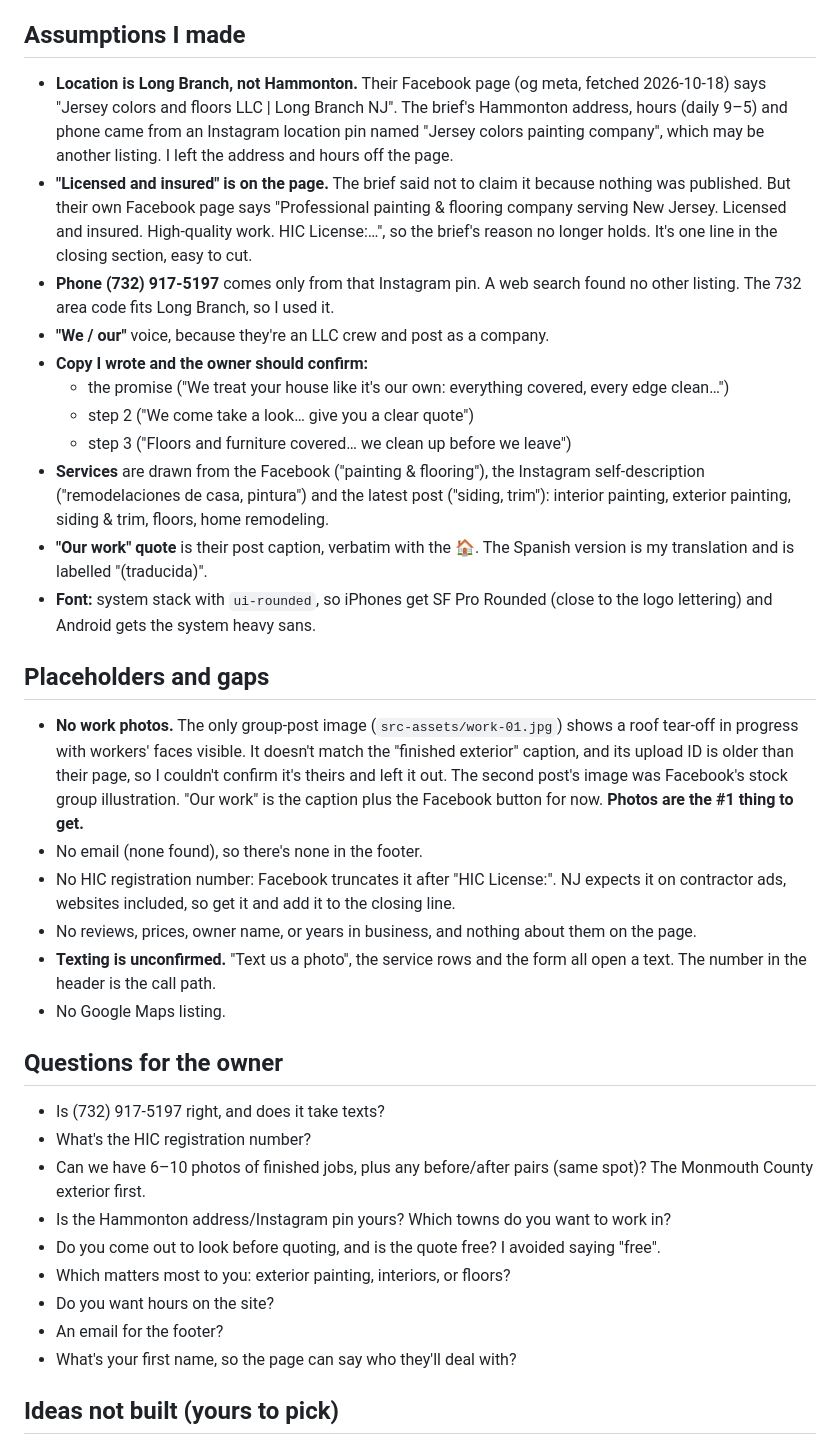
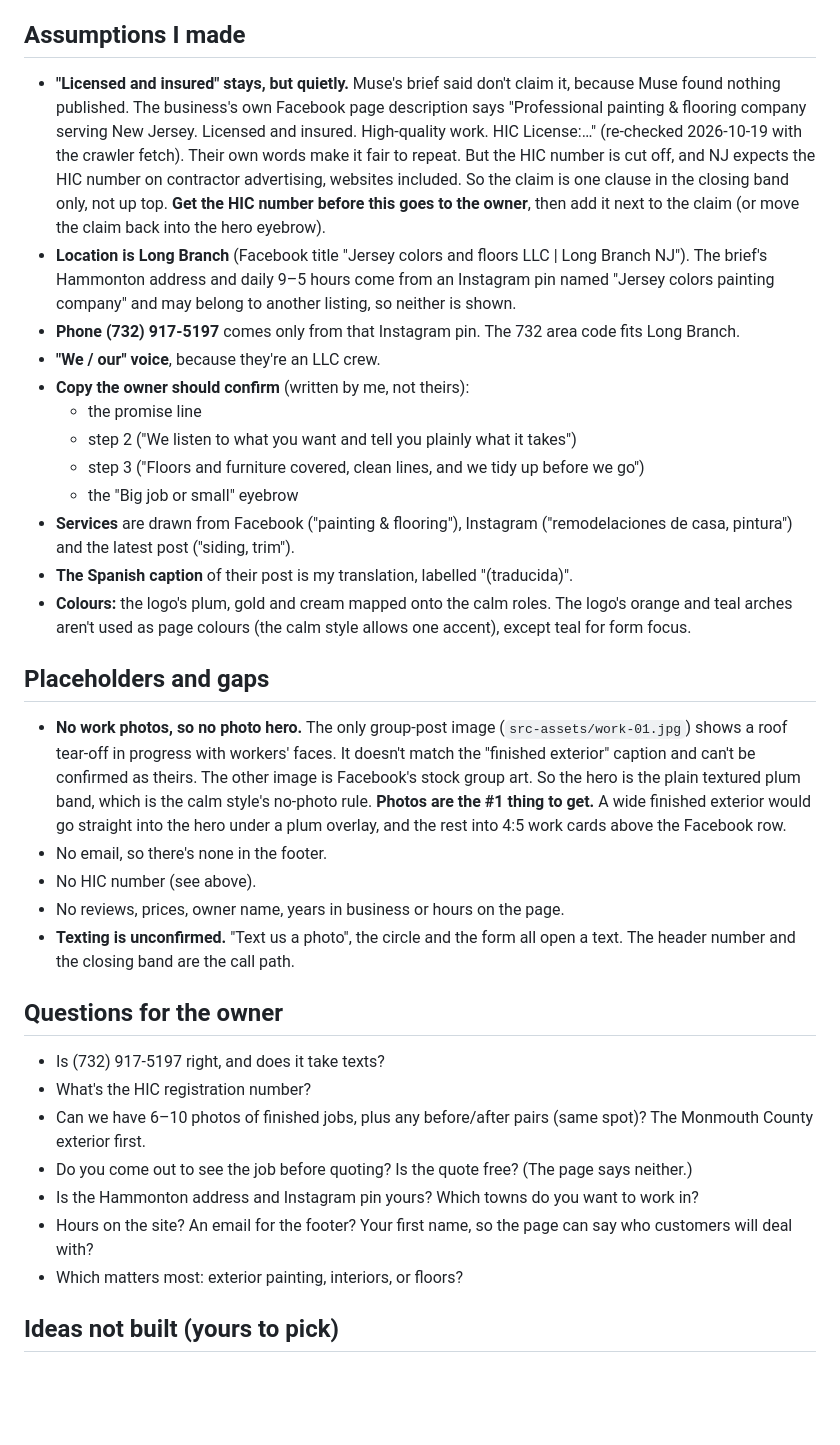
Before and after one commit to 10elizabethbell/jerseyColors, a Markdown page: HANDOFF.md, the part around one of its changes. Rendered like a GitHub page; blank space fills up the shorter version.

```diff
--- a/HANDOFF.md
+++ b/HANDOFF.md
@@ -12,34 +40,32 @@
 
 ## Assumptions I made
-- **Location is Long Branch, not Hammonton.** Their Facebook page (og meta, fetched 2026-10-18) says "Jersey colors and floors LLC | Long Branch NJ". The brief's Hammonton address, hours (daily 9–5) and phone came from an Instagram location pin named "Jersey colors painting company", which may be another listing. I left the address and hours off the page.
-- **"Licensed and insured" is on the page.** The brief said not to claim it because nothing was published. But their own Facebook page says "Professional painting & flooring company serving New Jersey. Licensed and insured. High-quality work. HIC License:…", so the brief's reason no longer holds. It's one line in the closing section, easy to cut.
-- **Phone (732) 917-5197** comes only from that Instagram pin. A web search found no other listing. The 732 area code fits Long Branch, so I used it.
-- **"We / our"** voice, because they're an LLC crew and post as a company.
-- **Copy I wrote and the owner should confirm:**
-  - the promise ("We treat your house like it's our own: everything covered, every edge clean…")
-  - step 2 ("We come take a look… give you a clear quote")
-  - step 3 ("Floors and furniture covered… we clean up before we leave")
-- **Services** are drawn from the Facebook ("painting & flooring"), the Instagram self-description ("remodelaciones de casa, pintura") and the latest post ("siding, trim"): interior painting, exterior painting, siding & trim, floors, home remodeling.
-- **"Our work" quote** is their post caption, verbatim with the 🏠. The Spanish version is my translation and is labelled "(traducida)".
-- **Font:** system stack with `ui-rounded`, so iPhones get SF Pro Rounded (close to the logo lettering) and Android gets the system heavy sans.
+- **"Licensed and insured" stays, but quietly.** Muse's brief said don't claim it, because Muse found nothing published. The business's own Facebook page description says "Professional painting & flooring company serving New Jersey. Licensed and insured. High-quality work. HIC License:…" (re-checked 2026-10-19 with the crawler fetch). Their own words make it fair to repeat. But the HIC number is cut off, and NJ expects the HIC number on contractor advertising, websites included. So the claim is one clause in the closing band only, not up top. **Get the HIC number before this goes to the owner**, then add it next to the claim (or move the claim back into the hero eyebrow).
+- **Location is Long Branch** (Facebook title "Jersey colors and floors LLC | Long Branch NJ"). The brief's Hammonton address and daily 9–5 hours come from an Instagram pin named "Jersey colors painting company" and may belong to another listing, so neither is shown.
+- **Phone (732) 917-5197** comes only from that Instagram pin. The 732 area code fits Long Branch.
+- **"We / our" voice**, because they're an LLC crew.
+- **Copy the owner should confirm** (written by me, not theirs):
+  - the promise line
+  - step 2 ("We listen to what you want and tell you plainly what it takes")
+  - step 3 ("Floors and furniture covered, clean lines, and we tidy up before we go")
+  - the "Big job or small" eyebrow
+- **Services** are drawn from Facebook ("painting & flooring"), Instagram ("remodelaciones de casa, pintura") and the latest post ("siding, trim").
+- **The Spanish caption** of their post is my translation, labelled "(traducida)".
+- **Colours:** the logo's plum, gold and cream mapped onto the calm roles. The logo's orange and teal arches aren't used as page colours (the calm style allows one accent), except teal for form focus.
 
 ## Placeholders and gaps
-- **No work photos.** The only group-post image (`src-assets/work-01.jpg`) shows a roof tear-off in progress with workers' faces visible. It doesn't match the "finished exterior" caption, and its upload ID is older than their page, so I couldn't confirm it's theirs and left it out. The second post's image was Facebook's stock group illustration. "Our work" is the caption plus the Facebook button for now. **Photos are the #1 thing to get.**
-- No email (none found), so there's none in the footer.
-- No HIC registration number: Facebook truncates it after "HIC License:". NJ expects it on contractor ads, websites included, so get it and add it to the closing line.
-- No reviews, prices, owner name, or years in business, and nothing about them on the page.
-- **Texting is unconfirmed.** "Text us a photo", the service rows and the form all open a text. The number in the header is the call path.
-- No Google Maps listing.
+- **No work photos, so no photo hero.** The only group-post image (`src-assets/work-01.jpg`) shows a roof tear-off in progress with workers' faces. It doesn't match the "finished exterior" caption and can't be confirmed as theirs. The other image is Facebook's stock group art. So the hero is the plain textured plum band, which is the calm style's no-photo rule. **Photos are the #1 thing to get.** A wide finished exterior would go straight into the hero under a plum overlay, and the rest into 4:5 work cards above the Facebook row.
+- No email, so there's none in the footer.
+- No HIC number (see above).
+- No reviews, prices, owner name, years in business or hours on the page.
+- **Texting is unconfirmed.** "Text us a photo", the circle and the form all open a text. The header number and the closing band are the call path.
 
 ## Questions for the owner
 - Is (732) 917-5197 right, and does it take texts?
 - What's the HIC registration number?
 - Can we have 6–10 photos of finished jobs, plus any before/after pairs (same spot)? The Monmouth County exterior first.
-- Is the Hammonton address/Instagram pin yours? Which towns do you want to work in?
-- Do you come out to look before quoting, and is the quote free? I avoided saying "free".
-- Which matters most to you: exterior painting, interiors, or floors?
-- Do you want hours on the site?
-- An email for the footer?
-- What's your first name, so the page can say who they'll deal with?
+- Do you come out to see the job before quoting? Is the quote free? (The page says neither.)
+- Is the Hammonton address and Instagram pin yours? Which towns do you want to work in?
+- Hours on the site? An email for the footer? Your first name, so the page can say who customers will deal with?
+- Which matters most: exterior painting, interiors, or floors?
 
 ## Ideas not built (yours to pick)
```
Also changed, not shown: other parts of HANDOFF.md (+59 -29 lines).
